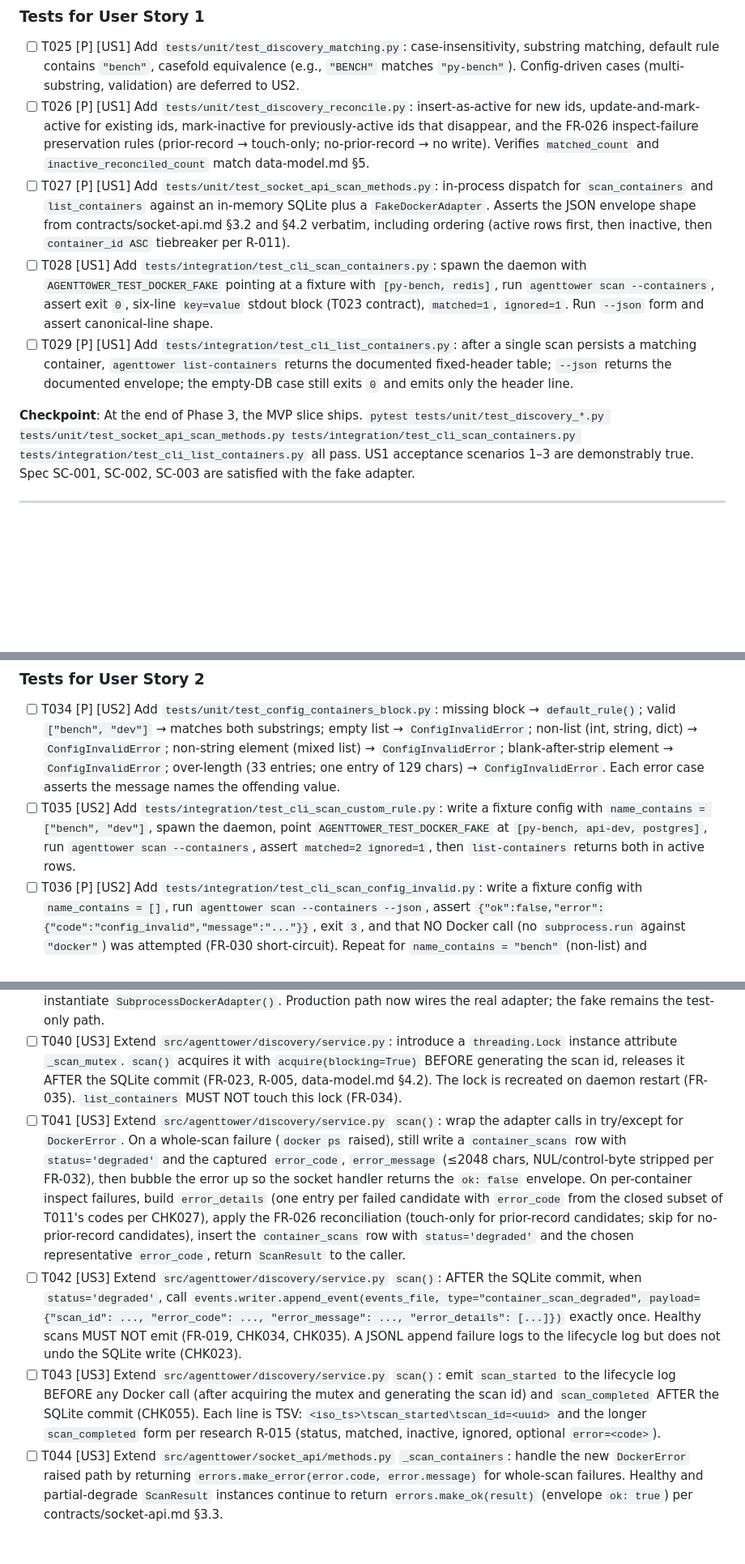
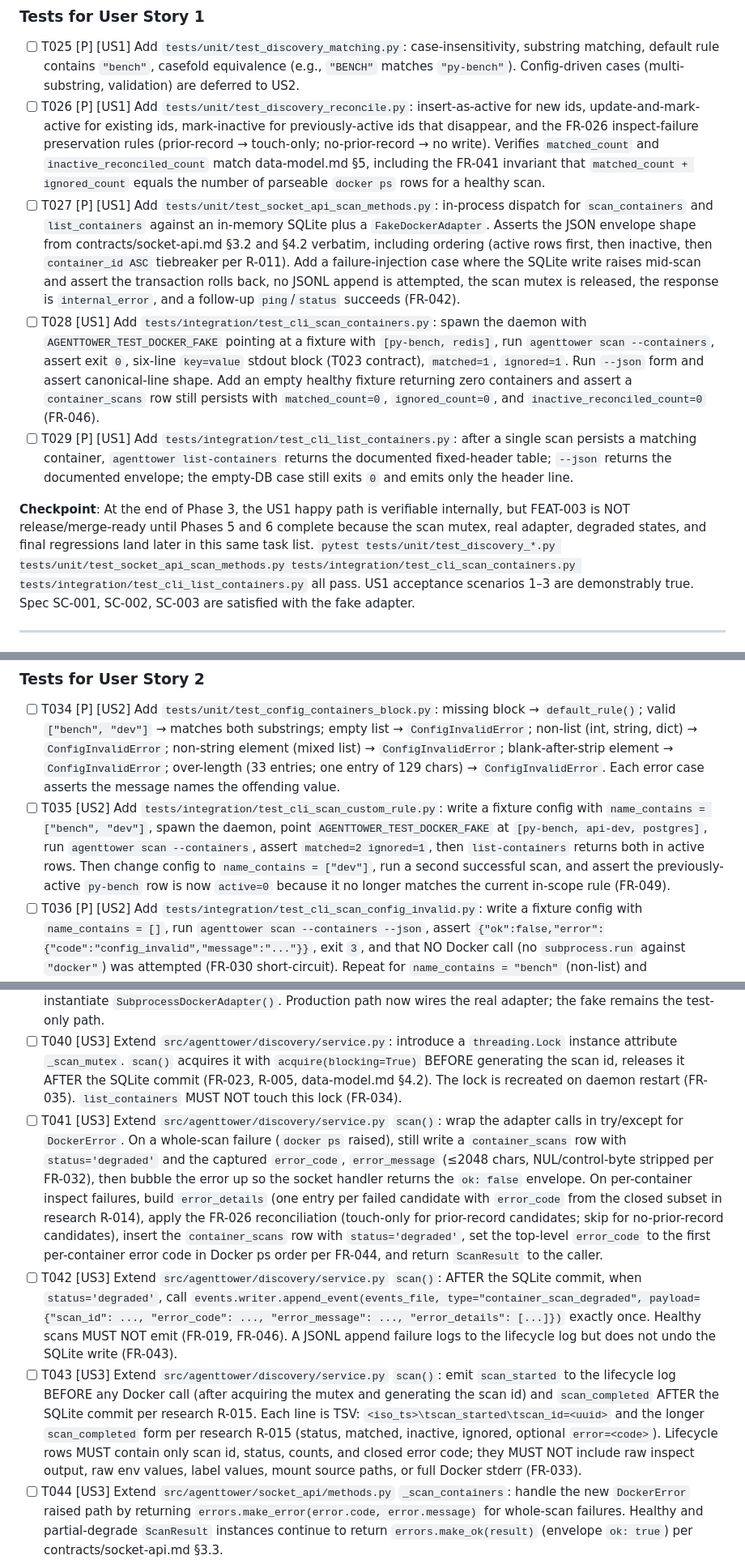
Before and after one commit to opensoft/AgentTower, a Markdown page: specs/003-bench-container-discovery/tasks.md, 3 parts joined by grey strips. Shown at 81% size. Drawn GitHub-style; blank space fills up the shorter version.

Commit message:
[Spec Kit] Resolve FEAT-003 analysis findings

```diff
--- a/specs/003-bench-container-discovery/tasks.md
+++ b/specs/003-bench-container-discovery/tasks.md
@@ -79,12 +79,12 @@ Single-project Python layout per FEAT-001/FEAT-002. All paths are relative to re
 ### Tests for User Story 1
 
 - [ ] T025 [P] [US1] Add `tests/unit/test_discovery_matching.py`: case-insensitivity, substring matching, default rule contains `"bench"`, casefold equivalence (e.g., `"BENCH"` matches `"py-bench"`). Config-driven cases (multi-substring, validation) are deferred to US2.
-- [ ] T026 [P] [US1] Add `tests/unit/test_discovery_reconcile.py`: insert-as-active for new ids, update-and-mark-active for existing ids, mark-inactive for previously-active ids that disappear, and the FR-026 inspect-failure preservation rules (prior-record → touch-only; no-prior-record → no write). Verifies `matched_count` and `inactive_reconciled_count` match data-model.md §5.
-- [ ] T027 [P] [US1] Add `tests/unit/test_socket_api_scan_methods.py`: in-process dispatch for `scan_containers` and `list_containers` against an in-memory SQLite plus a `FakeDockerAdapter`. Asserts the JSON envelope shape from contracts/socket-api.md §3.2 and §4.2 verbatim, including ordering (active rows first, then inactive, then `container_id ASC` tiebreaker per R-011).
-- [ ] T028 [US1] Add `tests/integration/test_cli_scan_containers.py`: spawn the daemon with `AGENTTOWER_TEST_DOCKER_FAKE` pointing at a fixture with `[py-bench, redis]`, run `agenttower scan --containers`, assert exit `0`, six-line `key=value` stdout block (T023 contract), `matched=1`, `ignored=1`. Run `--json` form and assert canonical-line shape.
+- [ ] T026 [P] [US1] Add `tests/unit/test_discovery_reconcile.py`: insert-as-active for new ids, update-and-mark-active for existing ids, mark-inactive for previously-active ids that disappear, and the FR-026 inspect-failure preservation rules (prior-record → touch-only; no-prior-record → no write). Verifies `matched_count` and `inactive_reconciled_count` match data-model.md §5, including the FR-041 invariant that `matched_count + ignored_count` equals the number of parseable `docker ps` rows for a healthy scan.
+- [ ] T027 [P] [US1] Add `tests/unit/test_socket_api_scan_methods.py`: in-process dispatch for `scan_containers` and `list_containers` against an in-memory SQLite plus a `FakeDockerAdapter`. Asserts the JSON envelope shape from contracts/socket-api.md §3.2 and §4.2 verbatim, including ordering (active rows first, then inactive, then `container_id ASC` tiebreaker per R-011). Add a failure-injection case where the SQLite write raises mid-scan and assert the transaction rolls back, no JSONL append is attempted, the scan mutex is released, the response is `internal_error`, and a follow-up `ping`/`status` succeeds (FR-042).
+- [ ] T028 [US1] Add `tests/integration/test_cli_scan_containers.py`: spawn the daemon with `AGENTTOWER_TEST_DOCKER_FAKE` pointing at a fixture with `[py-bench, redis]`, run `agenttower scan --containers`, assert exit `0`, six-line `key=value` stdout block (T023 contract), `matched=1`, `ignored=1`. Run `--json` form and assert canonical-line shape. Add an empty healthy fixture returning zero containers and assert a `container_scans` row still persists with `matched_count=0`, `ignored_count=0`, and `inactive_reconciled_count=0` (FR-046).
 - [ ] T029 [P] [US1] Add `tests/integration/test_cli_list_containers.py`: after a single scan persists a matching container, `agenttower list-containers` returns the documented fixed-header table; `--json` returns the documented envelope; the empty-DB case still exits `0` and emits only the header line.
 
-**Checkpoint**: At the end of Phase 3, the MVP slice ships. `pytest tests/unit/test_discovery_*.py tests/unit/test_socket_api_scan_methods.py tests/integration/test_cli_scan_containers.py tests/integration/test_cli_list_containers.py` all pass. US1 acceptance scenarios 1–3 are demonstrably true. Spec SC-001, SC-002, SC-003 are satisfied with the fake adapter.
+**Checkpoint**: At the end of Phase 3, the US1 happy path is verifiable internally, but FEAT-003 is NOT release/merge-ready until Phases 5 and 6 complete because the scan mutex, real adapter, degraded states, and final regressions land later in this same task list. `pytest tests/unit/test_discovery_*.py tests/unit/test_socket_api_scan_methods.py tests/integration/test_cli_scan_containers.py tests/integration/test_cli_list_containers.py` all pass. US1 acceptance scenarios 1–3 are demonstrably true. Spec SC-001, SC-002, SC-003 are satisfied with the fake adapter.
 
 ---
 
@@ -106,7 +106,7 @@ Single-project Python layout per FEAT-001/FEAT-002. All paths are relative to re
 ### Tests for User Story 2
 
 - [ ] T034 [P] [US2] Add `tests/unit/test_config_containers_block.py`: missing block → `default_rule()`; valid `["bench", "dev"]` → matches both substrings; empty list → `ConfigInvalidError`; non-list (int, string, dict) → `ConfigInvalidError`; non-string element (mixed list) → `ConfigInvalidError`; blank-after-strip element → `ConfigInvalidError`; over-length (33 entries; one entry of 129 chars) → `ConfigInvalidError`. Each error case asserts the message names the offending value.
-- [ ] T035 [US2] Add `tests/integration/test_cli_scan_custom_rule.py`: write a fixture config with `name_contains = ["bench", "dev"]`, spawn the daemon, point `AGENTTOWER_TEST_DOCKER_FAKE` at `[py-bench, api-dev, postgres]`, run `agenttower scan --containers`, assert `matched=2 ignored=1`, then `list-containers` returns both in active rows.
+- [ ] T035 [US2] Add `tests/integration/test_cli_scan_custom_rule.py`: write a fixture config with `name_contains = ["bench", "dev"]`, spawn the daemon, point `AGENTTOWER_TEST_DOCKER_FAKE` at `[py-bench, api-dev, postgres]`, run `agenttower scan --containers`, assert `matched=2 ignored=1`, then `list-containers` returns both in active rows. Then change config to `name_contains = ["dev"]`, run a second successful scan, and assert the previously-active `py-bench` row is now `active=0` because it no longer matches the current in-scope rule (FR-049).
 - [ ] T036 [P] [US2] Add `tests/integration/test_cli_scan_config_invalid.py`: write a fixture config with `name_contains = []`, run `agenttower scan --containers --json`, assert `{"ok":false,"error":{"code":"config_invalid","message":"..."}}`, exit `3`, and that NO Docker call (no `subprocess.run` against `"docker"`) was attempted (FR-030 short-circuit). Repeat for `name_contains = "bench"` (non-list) and `name_contains = ["", "bench"]` (blank-after-strip).
 
 **Checkpoint**: At the end of Phase 4, US2 acceptance scenarios pass. The config-invalid short-circuit is verifiable end-to-end. The daemon still serves US1's default-rule case unchanged.
@@ -127,9 +127,9 @@ Single-project Python layout per FEAT-001/FEAT-002. All paths are relative to re
 - [ ] T038 [US3] Re-export `SubprocessDockerAdapter` from `src/agenttower/docker/__init__.py`.
 - [ ] T039 [US3] Extend `src/agenttower/daemon.py` adapter resolution: when `AGENTTOWER_TEST_DOCKER_FAKE` is unset, instantiate `SubprocessDockerAdapter()`. Production path now wires the real adapter; the fake remains the test-only path.
 - [ ] T040 [US3] Extend `src/agenttower/discovery/service.py`: introduce a `threading.Lock` instance attribute `_scan_mutex`. `scan()` acquires it with `acquire(blocking=True)` BEFORE generating the scan id, releases it AFTER the SQLite commit (FR-023, R-005, data-model.md §4.2). The lock is recreated on daemon restart (FR-035). `list_containers` MUST NOT touch this lock (FR-034).
-- [ ] T041 [US3] Extend `src/agenttower/discovery/service.py` `scan()`: wrap the adapter calls in try/except for `DockerError`. On a whole-scan failure (`docker ps` raised), still write a `container_scans` row with `status='degraded'` and the captured `error_code`, `error_message` (≤2048 chars, NUL/control-byte stripped per FR-032), then bubble the error up so the socket handler returns the `ok: false` envelope. On per-container inspect failures, build `error_details` (one entry per failed candidate with `error_code` from the closed subset of T011's codes per CHK027), apply the FR-026 reconciliation (touch-only for prior-record candidates; skip for no-prior-record candidates), insert the `container_scans` row with `status='degraded'` and the chosen representative `error_code`, return `ScanResult` to the caller.
-- [ ] T042 [US3] Extend `src/agenttower/discovery/service.py` `scan()`: AFTER the SQLite commit, when `status='degraded'`, call `events.writer.append_event(events_file, type="container_scan_degraded", payload={"scan_id": ..., "error_code": ..., "error_message": ..., "error_details": [...]})` exactly once. Healthy scans MUST NOT emit (FR-019, CHK034, CHK035). A JSONL append failure logs to the lifecycle log but does not undo the SQLite write (CHK023).
-- [ ] T043 [US3] Extend `src/agenttower/discovery/service.py` `scan()`: emit `scan_started` to the lifecycle log BEFORE any Docker call (after acquiring the mutex and generating the scan id) and `scan_completed` AFTER the SQLite commit (CHK055). Each line is TSV: `<iso_ts>\tscan_started\tscan_id=<uuid>` and the longer `scan_completed` form per research R-015 (status, matched, inactive, ignored, optional `error=<code>`).
+- [ ] T041 [US3] Extend `src/agenttower/discovery/service.py` `scan()`: wrap the adapter calls in try/except for `DockerError`. On a whole-scan failure (`docker ps` raised), still write a `container_scans` row with `status='degraded'` and the captured `error_code`, `error_message` (≤2048 chars, NUL/control-byte stripped per FR-032), then bubble the error up so the socket handler returns the `ok: false` envelope. On per-container inspect failures, build `error_details` (one entry per failed candidate with `error_code` from the closed subset in research R-014), apply the FR-026 reconciliation (touch-only for prior-record candidates; skip for no-prior-record candidates), insert the `container_scans` row with `status='degraded'`, set the top-level `error_code` to the first per-container error code in Docker ps order per FR-044, and return `ScanResult` to the caller.
+- [ ] T042 [US3] Extend `src/agenttower/discovery/service.py` `scan()`: AFTER the SQLite commit, when `status='degraded'`, call `events.writer.append_event(events_file, type="container_scan_degraded", payload={"scan_id": ..., "error_code": ..., "error_message": ..., "error_details": [...]})` exactly once. Healthy scans MUST NOT emit (FR-019, FR-046). A JSONL append failure logs to the lifecycle log but does not undo the SQLite write (FR-043).
+- [ ] T043 [US3] Extend `src/agenttower/discovery/service.py` `scan()`: emit `scan_started` to the lifecycle log BEFORE any Docker call (after acquiring the mutex and generating the scan id) and `scan_completed` AFTER the SQLite commit per research R-015. Each line is TSV: `<iso_ts>\tscan_started\tscan_id=<uuid>` and the longer `scan_completed` form per research R-015 (status, matched, inactive, ignored, optional `error=<code>`). Lifecycle rows MUST contain only scan id, status, counts, and closed error code; they MUST NOT include raw inspect output, raw env values, label values, mount source paths, or full Docker stderr (FR-033).
 - [ ] T044 [US3] Extend `src/agenttower/socket_api/methods.py` `_scan_containers`: handle the new `DockerError` raised path by returning `errors.make_error(error.code, error.message)` for whole-scan failures. Healthy and partial-degrade `ScanResult` instances continue to return `errors.make_ok(result)` (envelope `ok: true`) per contracts/socket-api.md §3.3.
 - [ ] T045 [US3] Extend `src/agenttower/cli.py` scan renderer: on envelope `ok: true` with `result.status == "degraded"`, exit `5` and emit the two stderr lines (`error: <message>`, `code: <error_code>`) per contracts/cli.md C-CLI-201. On envelope `ok: false`, continue to exit `3` per FEAT-002's two-line error format. Healthy `result.status == "ok"` still exits `0`.
 
```
Also changed, not shown: other parts of specs/003-bench-container-discovery/tasks.md (+5 -5 lines), specs/003-bench-container-discovery/plan.md (+2 -2 lines), specs/003-bench-container-discovery/spec.md (+2 -2 lines).
